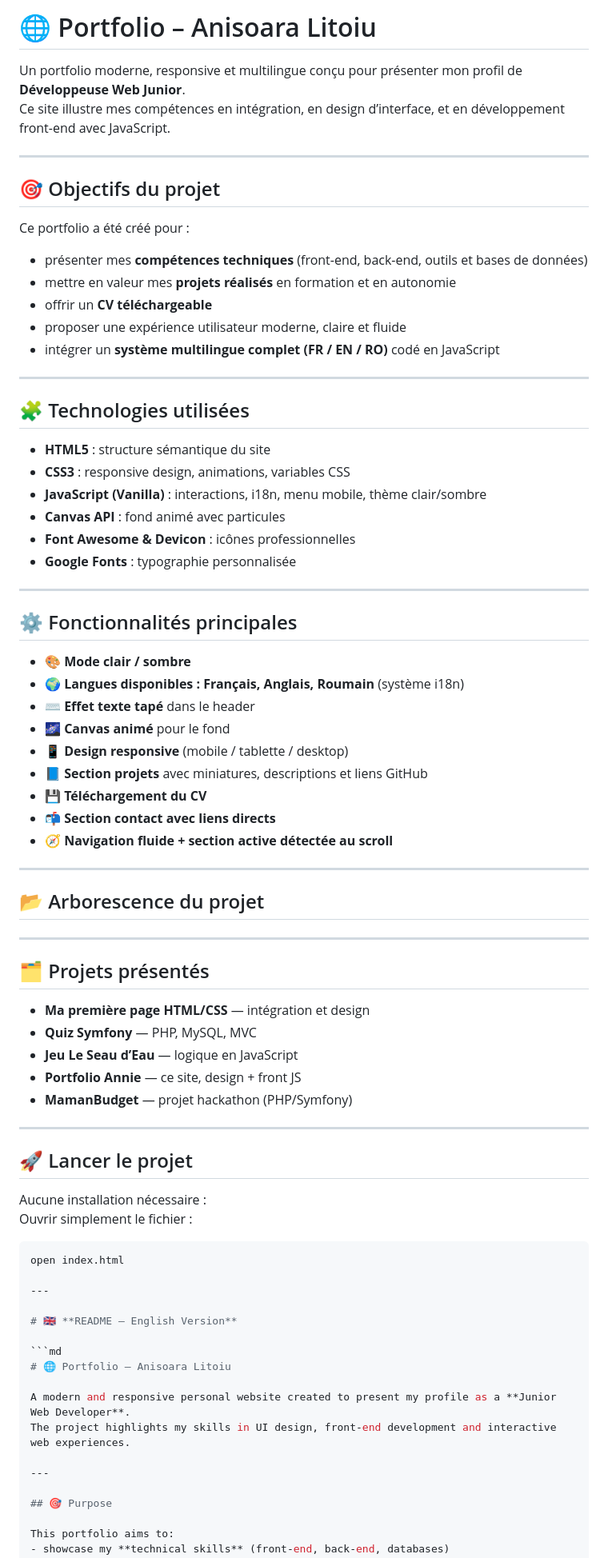
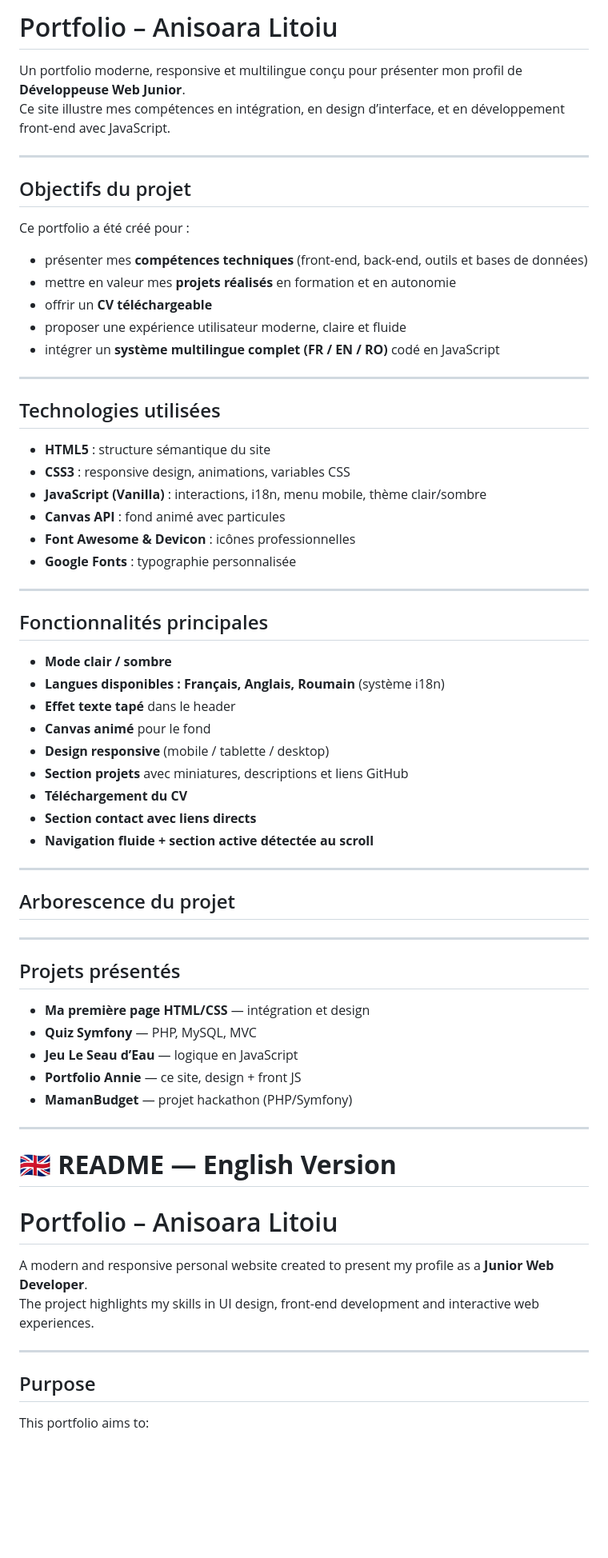
Before and after one commit to AnnieLitoiu/Portfolio-Annie, a Markdown page: README.md, the part around one of its changes. Shown at 80% size. Drawn GitHub-style; blank space fills up the shorter version.

````diff
--- a/README.md
+++ b/README.md
@@ -1,11 +1,11 @@
-# 🌐 Portfolio – Anisoara Litoiu
+# Portfolio – Anisoara Litoiu
 
 Un portfolio moderne, responsive et multilingue conçu pour présenter mon profil de **Développeuse Web Junior**.
 Ce site illustre mes compétences en intégration, en design d’interface, et en développement front-end avec JavaScript.
 
 ---
 
-## 🎯 Objectifs du projet
+## Objectifs du projet
 
 Ce portfolio a été créé pour :
 - présenter mes **compétences techniques** (front-end, back-end, outils et bases de données)
@@ -16,7 +16,7 @@ Ce portfolio a été créé pour :
 
 ---
 
-## 🧩 Technologies utilisées
+## Technologies utilisées
 
 - **HTML5** : structure sémantique du site
 - **CSS3** : responsive design, animations, variables CSS
@@ -27,24 +27,24 @@ Ce portfolio a été créé pour :
 
 ---
 
-## ⚙️ Fonctionnalités principales
+## Fonctionnalités principales
 
-- 🎨 **Mode clair / sombre**
-- 🌍 **Langues disponibles : Français, Anglais, Roumain** (système i18n)
-- ⌨️ **Effet texte tapé** dans le header
-- 🌌 **Canvas animé** pour le fond
-- 📱 **Design responsive** (mobile / tablette / desktop)
-- 📘 **Section projets** avec miniatures, descriptions et liens GitHub
-- 💾 **Téléchargement du CV**
-- 📬 **Section contact avec liens directs**
-- 🧭 **Navigation fluide + section active détectée au scroll**
+- **Mode clair / sombre**
+- **Langues disponibles : Français, Anglais, Roumain** (système i18n)
+- **Effet texte tapé** dans le header
+- **Canvas animé** pour le fond
+- **Design responsive** (mobile / tablette / desktop)
+- **Section projets** avec miniatures, descriptions et liens GitHub
+- **Téléchargement du CV**
+- **Section contact avec liens directs**
+- **Navigation fluide + section active détectée au scroll**
 
 ---
 
-## 📂 Arborescence du projet
+## Arborescence du projet
 ---
 
-## 🗂️ Projets présentés
+## Projets présentés
 
 - **Ma première page HTML/CSS** — intégration et design
 - **Quiz Symfony** — PHP, MySQL, MVC
@@ -52,29 +52,19 @@ Ce portfolio a été créé pour :
 - **Portfolio Annie** — ce site, design + front JS
 - **MamanBudget** — projet hackathon (PHP/Symfony)
 
----
-
-## 🚀 Lancer le projet
-
-Aucune installation nécessaire :
-Ouvrir simplement le fichier :
-
-```bash
-open index.html
 
 ---
 
 # 🇬🇧 **README — English Version**
 
-```md
-# 🌐 Portfolio – Anisoara Litoiu
+# Portfolio – Anisoara Litoiu
 
 A modern and responsive personal website created to present my profile as a **Junior Web Developer**.
 The project highlights my skills in UI design, front-end development and interactive web experiences.
 
 ---
 
-## 🎯 Purpose
+## Purpose
 
 This portfolio aims to:
 - showcase my **technical skills** (front-end, back-end, databases)
````
Also changed, not shown: other parts of README.md (+25 -27 lines).
